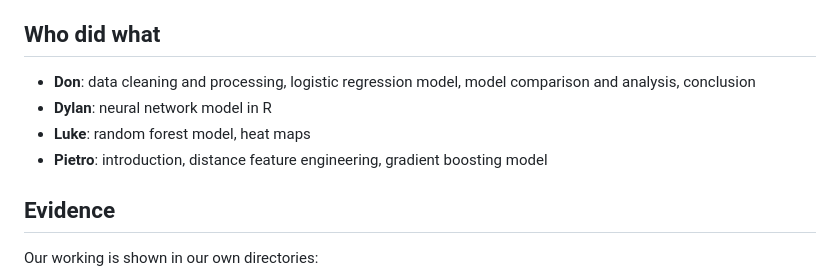
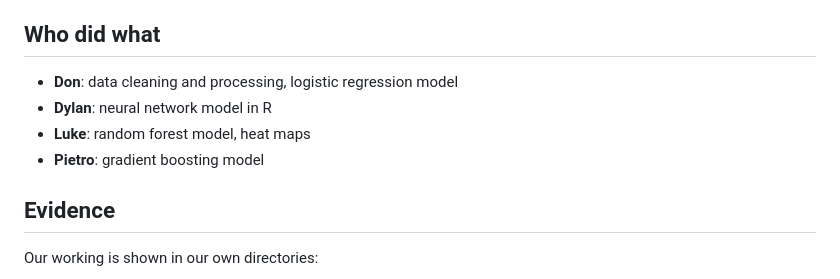
Before and after one commit to donny31415/Group-Sprint-1, a Markdown page: README.md, the part around the change. Rendered like a GitHub page.

```diff
--- a/README.md
+++ b/README.md
@@ -65,10 +65,10 @@ The R neural network model uses:
 
 ## Who did what
 
-- **Don**: data cleaning and processing, logistic regression model, model comparison and analysis, conclusion
+- **Don**: data cleaning and processing, logistic regression model
 - **Dylan**: neural network model in R
 - **Luke**: random forest model, heat maps
-- **Pietro**: introduction, distance feature engineering, gradient boosting model
+- **Pietro**: gradient boosting model
 
 ## Evidence
 
```
